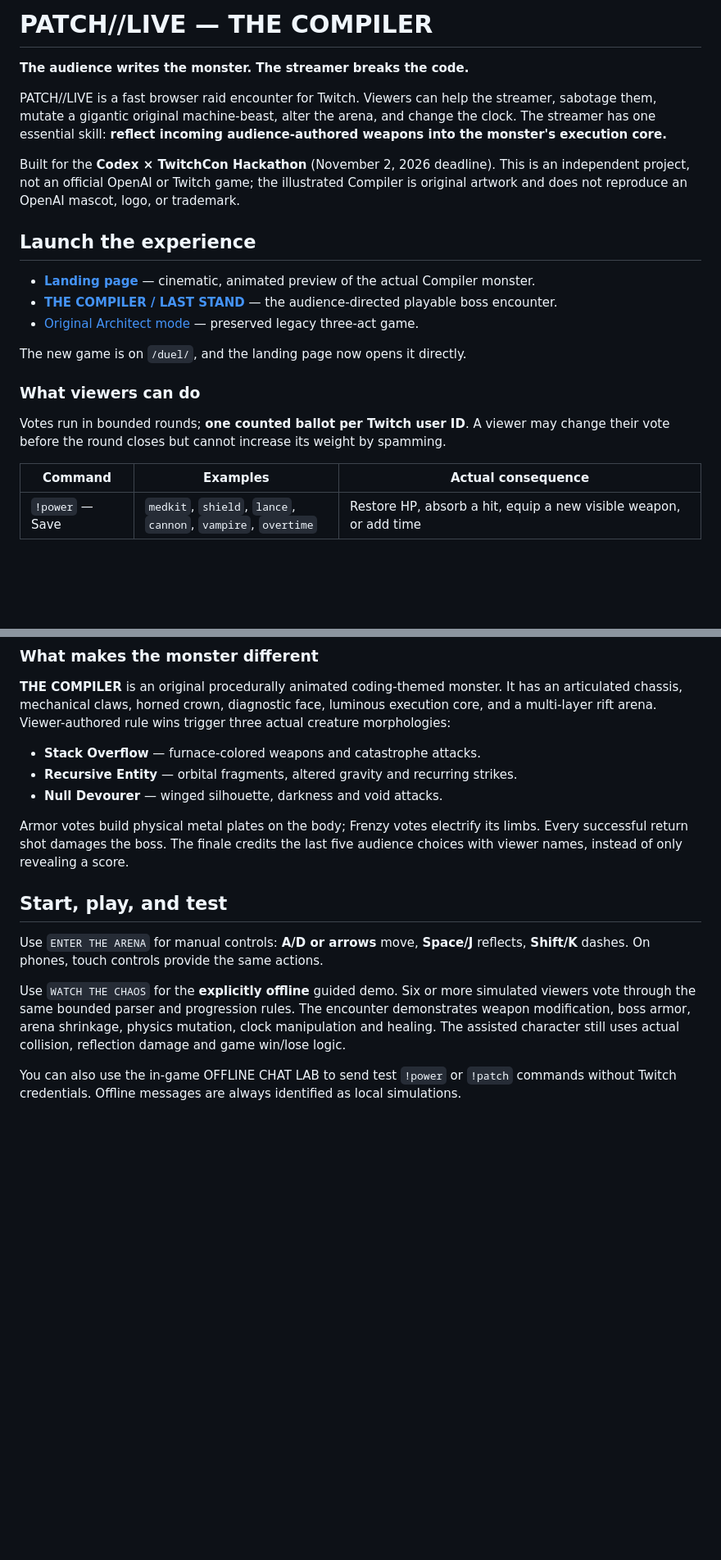
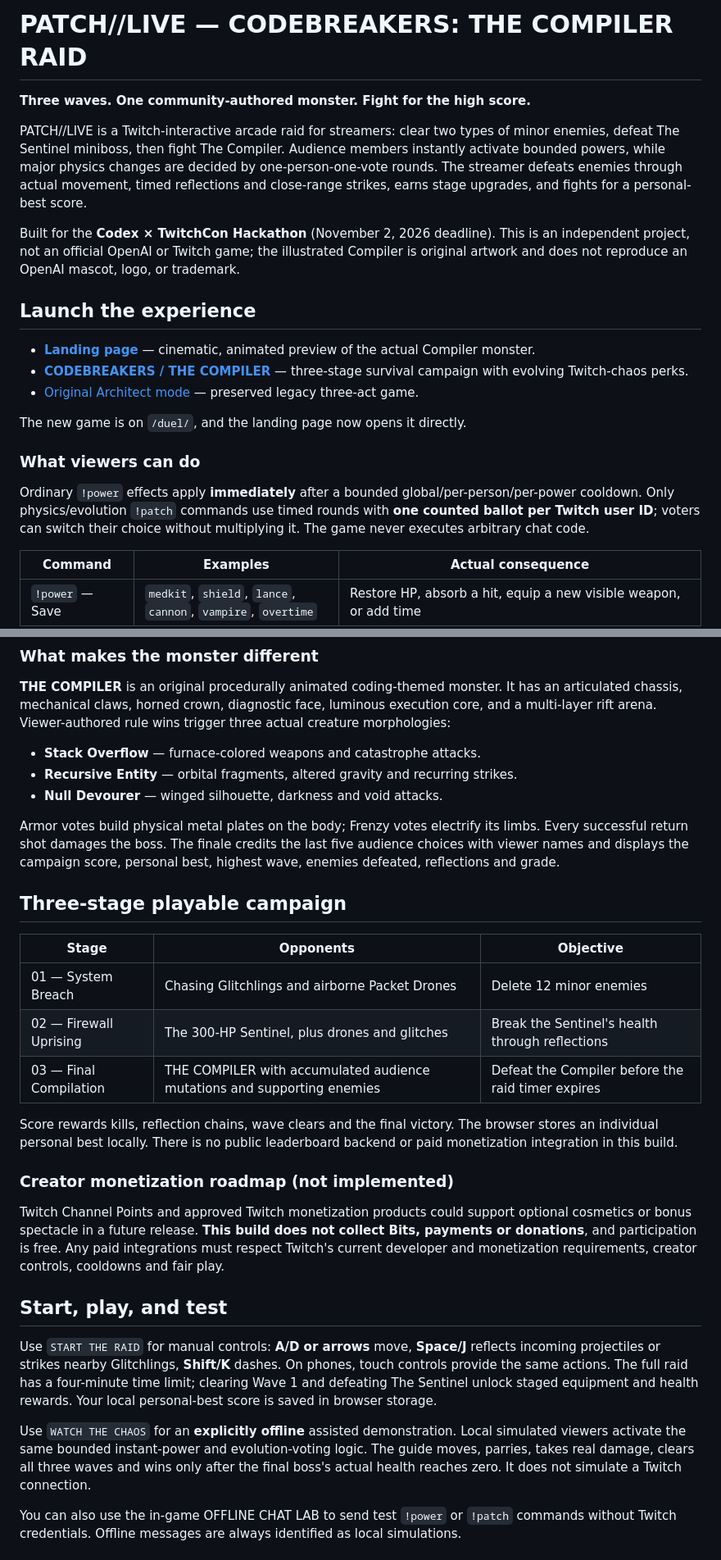
Before and after one commit to Iniwura/patch-live, a Markdown page: README.md, 2 parts joined by grey strips. Shown at 82% size. GitHub-like rendering; blank space fills up the shorter version.

Commit message:
Document expanded Codebreakers raid, instant audience powers, progression and honest monetization limits

```diff
--- a/README.md
+++ b/README.md
@@ -1,22 +1,22 @@
-# PATCH//LIVE — THE COMPILER
+# PATCH//LIVE — CODEBREAKERS: THE COMPILER RAID
 
-**The audience writes the monster. The streamer breaks the code.**
+**Three waves. One community-authored monster. Fight for the high score.**
 
-PATCH//LIVE is a fast browser raid encounter for Twitch. Viewers can help the streamer, sabotage them, mutate a gigantic original machine-beast, alter the arena, and change the clock. The streamer has one essential skill: **reflect incoming audience-authored weapons into the monster's execution core.**
+PATCH//LIVE is a Twitch-interactive arcade raid for streamers: clear two types of minor enemies, defeat The Sentinel miniboss, then fight The Compiler. Audience members instantly activate bounded powers, while major physics changes are decided by one-person-one-vote rounds. The streamer defeats enemies through actual movement, timed reflections and close-range strikes, earns stage upgrades, and fights for a personal-best score.
 
 Built for the **Codex × TwitchCon Hackathon** (November 2, 2026 deadline). This is an independent project, not an official OpenAI or Twitch game; the illustrated Compiler is original artwork and does not reproduce an OpenAI mascot, logo, or trademark.
 
 ## Launch the experience
 
 - **[Landing page](https://patch-live.vercel.app/)** — cinematic, animated preview of the actual Compiler monster.
-- **[THE COMPILER / LAST STAND](https://patch-live.vercel.app/duel/)** — the audience-directed playable boss encounter.
+- **[CODEBREAKERS / THE COMPILER](https://patch-live.vercel.app/duel/)** — three-stage survival campaign with evolving Twitch-chaos perks.
 - [Original Architect mode](https://patch-live.vercel.app/play/) — preserved legacy three-act game.
 
 The new game is on `/duel/`, and the landing page now opens it directly.
 
 ### What viewers can do
 
-Votes run in bounded rounds; **one counted ballot per Twitch user ID**. A viewer may change their vote before the round closes but cannot increase its weight by spamming.
+Ordinary `!power` effects apply **immediately** after a bounded global/per-person/per-power cooldown. Only physics/evolution `!patch` commands use timed rounds with **one counted ballot per Twitch user ID**; voters can switch their choice without multiplying it. The game never executes arbitrary chat code.
 
 | Command | Examples | Actual consequence |
 |---|---|---|
@@ -35,13 +35,27 @@ The server never executes arbitrary viewer-supplied commands. All chat input is
 - **Recursive Entity** — orbital fragments, altered gravity and recurring strikes.
 - **Null Devourer** — winged silhouette, darkness and void attacks.
 
-Armor votes build physical metal plates on the body; Frenzy votes electrify its limbs. Every successful return shot damages the boss. The finale credits the last five audience choices with viewer names, instead of only revealing a score.
+Armor votes build physical metal plates on the body; Frenzy votes electrify its limbs. Every successful return shot damages the boss. The finale credits the last five audience choices with viewer names and displays the campaign score, personal best, highest wave, enemies defeated, reflections and grade.
+
+## Three-stage playable campaign
+
+| Stage | Opponents | Objective |
+|---|---|---|
+| 01 — System Breach | Chasing Glitchlings and airborne Packet Drones | Delete 12 minor enemies |
+| 02 — Firewall Uprising | The 300-HP Sentinel, plus drones and glitches | Break the Sentinel's health through reflections |
+| 03 — Final Compilation | THE COMPILER with accumulated audience mutations and supporting enemies | Defeat the Compiler before the raid timer expires |
+
+Score rewards kills, reflection chains, wave clears and the final victory. The browser stores an individual personal best locally. There is no public leaderboard backend or paid monetization integration in this build.
+
+### Creator monetization roadmap (not implemented)
+
+Twitch Channel Points and approved Twitch monetization products could support optional cosmetics or bonus spectacle in a future release. **This build does not collect Bits, payments or donations**, and participation is free. Any paid integrations must respect Twitch's current developer and monetization requirements, creator controls, cooldowns and fair play.
 
 ## Start, play, and test
 
-Use `ENTER THE ARENA` for manual controls: **A/D or arrows** move, **Space/J** reflects, **Shift/K** dashes. On phones, touch controls provide the same actions.
+Use `START THE RAID` for manual controls: **A/D or arrows** move, **Space/J** reflects incoming projectiles or strikes nearby Glitchlings, **Shift/K** dashes. On phones, touch controls provide the same actions. The full raid has a four-minute time limit; clearing Wave 1 and defeating The Sentinel unlock staged equipment and health rewards. Your local personal-best score is saved in browser storage.
 
-Use `WATCH THE CHAOS` for the **explicitly offline** guided demo. Six or more simulated viewers vote through the same bounded parser and progression rules. The encounter demonstrates weapon modification, boss armor, arena shrinkage, physics mutation, clock manipulation and healing. The assisted character still uses actual collision, reflection damage and game win/lose logic.
+Use `WATCH THE CHAOS` for an **explicitly offline** assisted demonstration. Local simulated viewers activate the same bounded instant-power and evolution-voting logic. The guide moves, parries, takes real damage, clears all three waves and wins only after the final boss's actual health reaches zero. It does not simulate a Twitch connection.
 
 You can also use the in-game OFFLINE CHAT LAB to send test `!power` or `!patch` commands without Twitch credentials. Offline messages are always identified as local simulations.
 
```
Also changed, not shown: other parts of README.md (+2 -1 lines).
